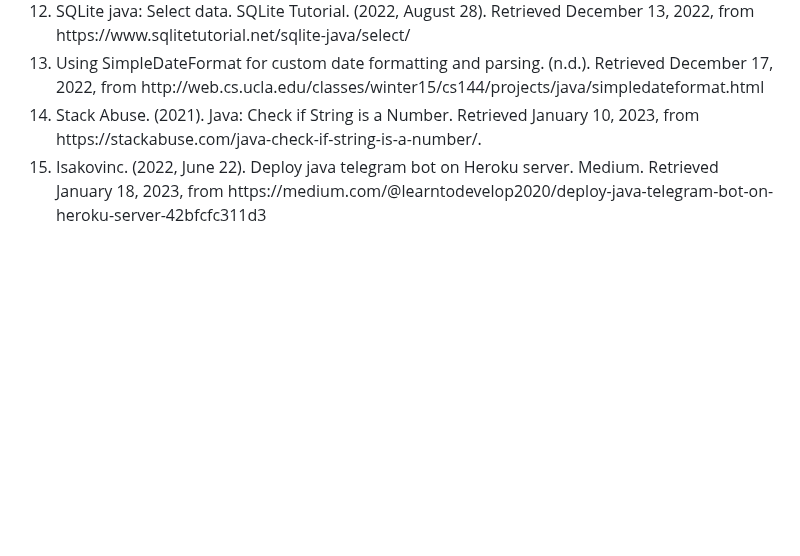
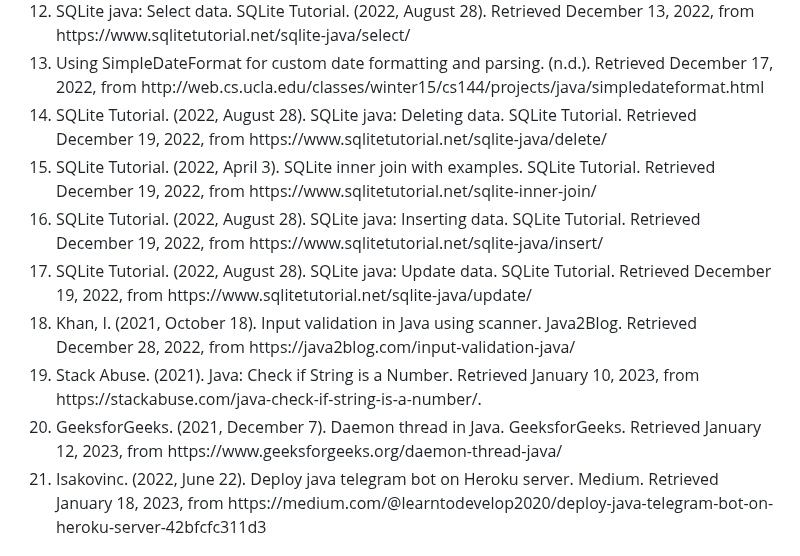
Before and after one commit to OoiJunZhen/pngbot, a Markdown page: README.md, the part around the change. GitHub-like rendering; blank space fills up the shorter version.

```diff
--- a/README.md
+++ b/README.md
@@ -159,7 +159,13 @@ The additional telegram bot booking system will be a great help for staffs who a
 <li>SendPulse Team. (2022, November 18). How to Create and Connect a Telegram Chatbot. SendPulse. Retrieved December 10, 2022, from https://sendpulse.com/knowledge-base/chatbot/telegram/create-telegram-chatbot </li>
 <li>SQLite java: Select data. SQLite Tutorial. (2022, August 28). Retrieved December 13, 2022, from https://www.sqlitetutorial.net/sqlite-java/select/ </li>
 <li>Using SimpleDateFormat for custom date formatting and parsing. (n.d.). Retrieved December 17, 2022, from http://web.cs.ucla.edu/classes/winter15/cs144/projects/java/simpledateformat.html </li>
+<li>SQLite Tutorial. (2022, August 28). SQLite java: Deleting data. SQLite Tutorial. Retrieved December 19, 2022, from https://www.sqlitetutorial.net/sqlite-java/delete/</li>
+<li>SQLite Tutorial. (2022, April 3). SQLite inner join with examples. SQLite Tutorial. Retrieved December 19, 2022, from https://www.sqlitetutorial.net/sqlite-inner-join/</li>
+<li>SQLite Tutorial. (2022, August 28). SQLite java: Inserting data. SQLite Tutorial. Retrieved December 19, 2022, from https://www.sqlitetutorial.net/sqlite-java/insert/</li>
+<li>SQLite Tutorial. (2022, August 28). SQLite java: Update data. SQLite Tutorial. Retrieved December 19, 2022, from https://www.sqlitetutorial.net/sqlite-java/update/ </li>
+<li> Khan, I. (2021, October 18). Input validation in Java using scanner. Java2Blog. Retrieved December 28, 2022, from https://java2blog.com/input-validation-java/  </li>
 <li>Stack Abuse. (2021). Java: Check if String is a Number. Retrieved January 10, 2023, from https://stackabuse.com/java-check-if-string-is-a-number/.</li>
+<li>GeeksforGeeks. (2021, December 7). Daemon thread in Java. GeeksforGeeks. Retrieved January 12, 2023, from https://www.geeksforgeeks.org/daemon-thread-java/ </li>
 <li>Isakovinc. (2022, June 22). Deploy java telegram bot on Heroku server. Medium. Retrieved January 18, 2023, from https://medium.com/@learntodevelop2020/deploy-java-telegram-bot-on-heroku-server-42bfcfc311d3 </li>
 </ol>
 
```
